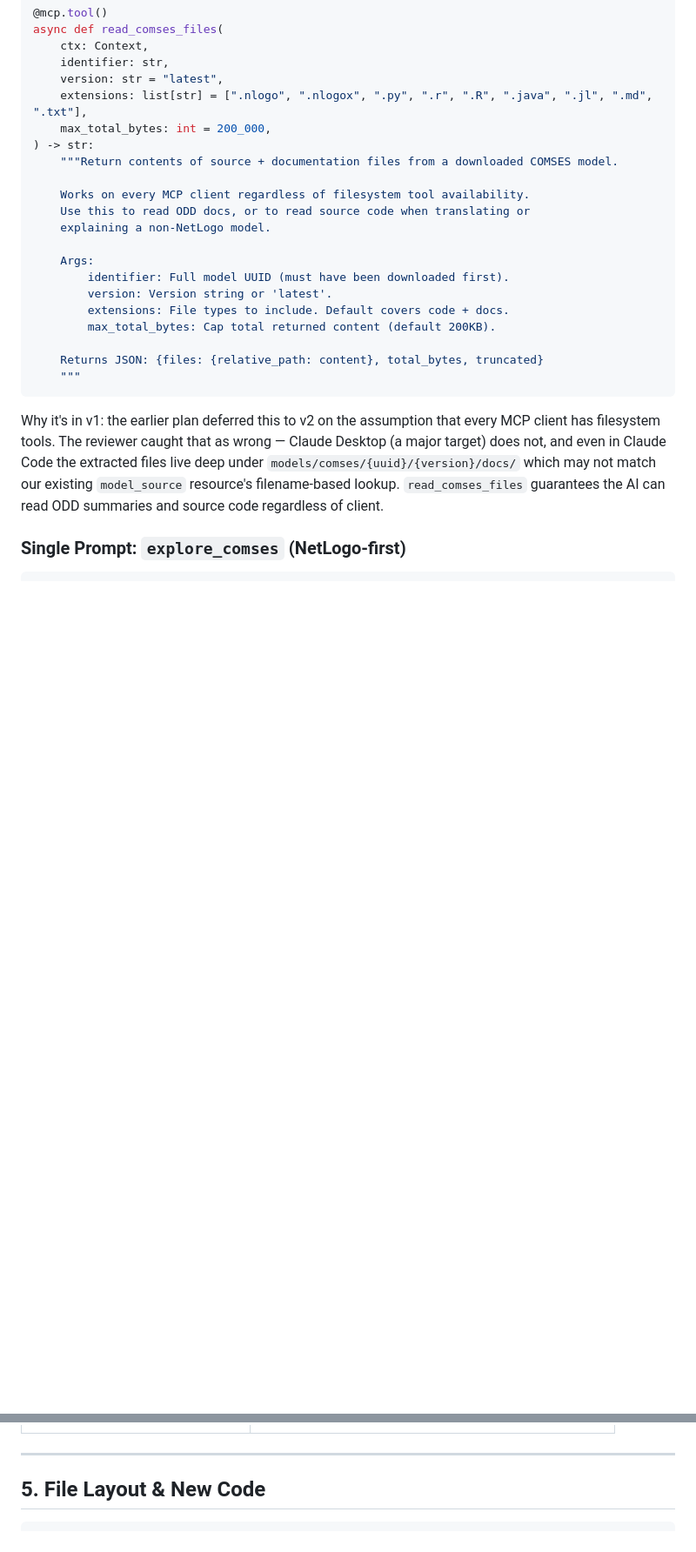
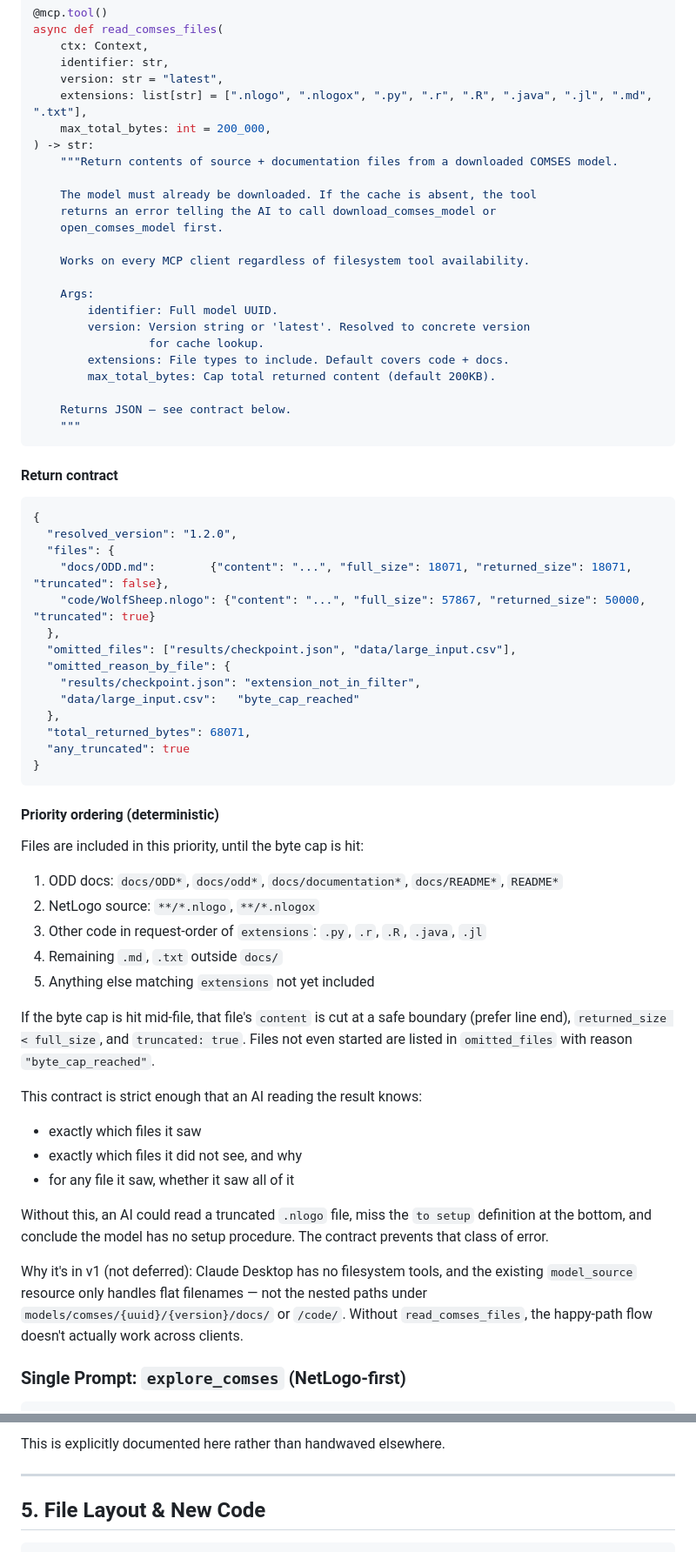
Before and after one commit to Razee4315/NetLogo-MCP, a Markdown page: docs/COMSES_PLAN.md, 2 parts joined by grey strips. Shown at 87% size. Rendered like a GitHub page; blank space fills up the shorter version.

````diff
--- a/docs/COMSES_PLAN.md
+++ b/docs/COMSES_PLAN.md
@@ -368,21 +384,69 @@ async def read_comses_files(
 ) -> str:
     """Return contents of source + documentation files from a downloaded COMSES model.
 
+    The model must already be downloaded. If the cache is absent, the tool
+    returns an error telling the AI to call download_comses_model or
+    open_comses_model first.
+
     Works on every MCP client regardless of filesystem tool availability.
-    Use this to read ODD docs, or to read source code when translating or
-    explaining a non-NetLogo model.
 
     Args:
-        identifier: Full model UUID (must have been downloaded first).
-        version: Version string or 'latest'.
+        identifier: Full model UUID.
+        version: Version string or 'latest'. Resolved to concrete version
+                 for cache lookup.
         extensions: File types to include. Default covers code + docs.
         max_total_bytes: Cap total returned content (default 200KB).
 
-    Returns JSON: {files: {relative_path: content}, total_bytes, truncated}
+    Returns JSON — see contract below.
     """
 ```
 
-Why it's in v1: the earlier plan deferred this to v2 on the assumption that every MCP client has filesystem tools. The reviewer caught that as wrong — Claude Desktop (a major target) does not, and even in Claude Code the extracted files live deep under `models/comses/{uuid}/{version}/docs/` which may not match our existing `model_source` resource's filename-based lookup. `read_comses_files` guarantees the AI can read ODD summaries and source code regardless of client.
+#### Return contract
+
+```json
+{
+  "resolved_version": "1.2.0",
+  "files": {
+    "docs/ODD.md":        {"content": "...", "full_size": 18071, "returned_size": 18071, "truncated": false},
+    "code/WolfSheep.nlogo": {"content": "...", "full_size": 57867, "returned_size": 50000, "truncated": true}
+  },
+  "omitted_files": ["results/checkpoint.json", "data/large_input.csv"],
+  "omitted_reason_by_file": {
+    "results/checkpoint.json": "extension_not_in_filter",
+    "data/large_input.csv":   "byte_cap_reached"
+  },
+  "total_returned_bytes": 68071,
+  "any_truncated": true
+}
+```
+
+#### Priority ordering (deterministic)
+
+Files are included in this priority, until the byte cap is hit:
+1. ODD docs: `docs/ODD*`, `docs/odd*`, `docs/documentation*`, `docs/README*`, `README*`
+2. NetLogo source: `**/*.nlogo`, `**/*.nlogox`
+3. Other code in request-order of `extensions`: `.py`, `.r`, `.R`, `.java`, `.jl`
+4. Remaining `.md`, `.txt` outside `docs/`
+5. Anything else matching `extensions` not yet included
+
+If the byte cap is hit mid-file, that file's `content` is cut at a safe
+boundary (prefer line end), `returned_size < full_size`, and `truncated: true`.
+Files not even started are listed in `omitted_files` with reason
+`"byte_cap_reached"`.
+
+This contract is strict enough that an AI reading the result knows:
+- exactly which files it saw
+- exactly which files it did not see, and why
+- for any file it saw, whether it saw all of it
+
+Without this, an AI could read a truncated `.nlogo` file, miss the
+`to setup` definition at the bottom, and conclude the model has no setup
+procedure. The contract prevents that class of error.
+
+Why it's in v1 (not deferred): Claude Desktop has no filesystem tools, and
+the existing `model_source` resource only handles flat filenames — not the
+nested paths under `models/comses/{uuid}/{version}/docs/` or `/code/`. Without
+`read_comses_files`, the happy-path flow doesn't actually work across clients.
 
 ### Single Prompt: `explore_comses` (NetLogo-first)
 
@@ -446,3 +540,4 @@ A cached `models/comses/{uuid}/{version}/` directory is trusted **only** when it
+This is explicitly documented here rather than handwaved elsewhere.
 
 ---
 
````
Also changed, not shown: other parts of docs/COMSES_PLAN.md (+92 -38 lines).
